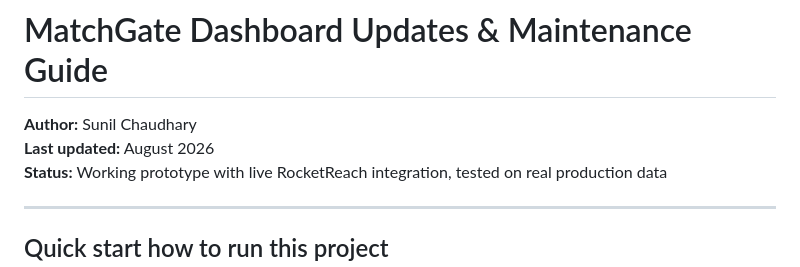
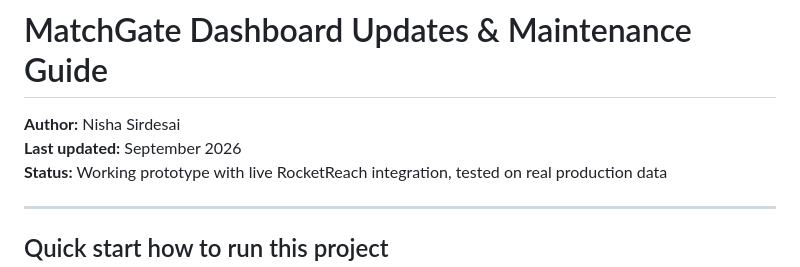
Before and after one commit to NishaSirdesai09/MatchGate, a Markdown page: README.md, the part around the change. Rendered like a GitHub page.

Commit message:
updated information in README

```diff
--- a/README.md
+++ b/README.md
@@ -1,7 +1,7 @@
 # MatchGate Dashboard Updates & Maintenance Guide
 
-**Author:** Sunil Chaudhary
-**Last updated:** August 2026
+**Author:** Nisha Sirdesai
+**Last updated:** September 2026
 **Status:** Working prototype with live RocketReach integration, tested on real production data
 
 ---
```
